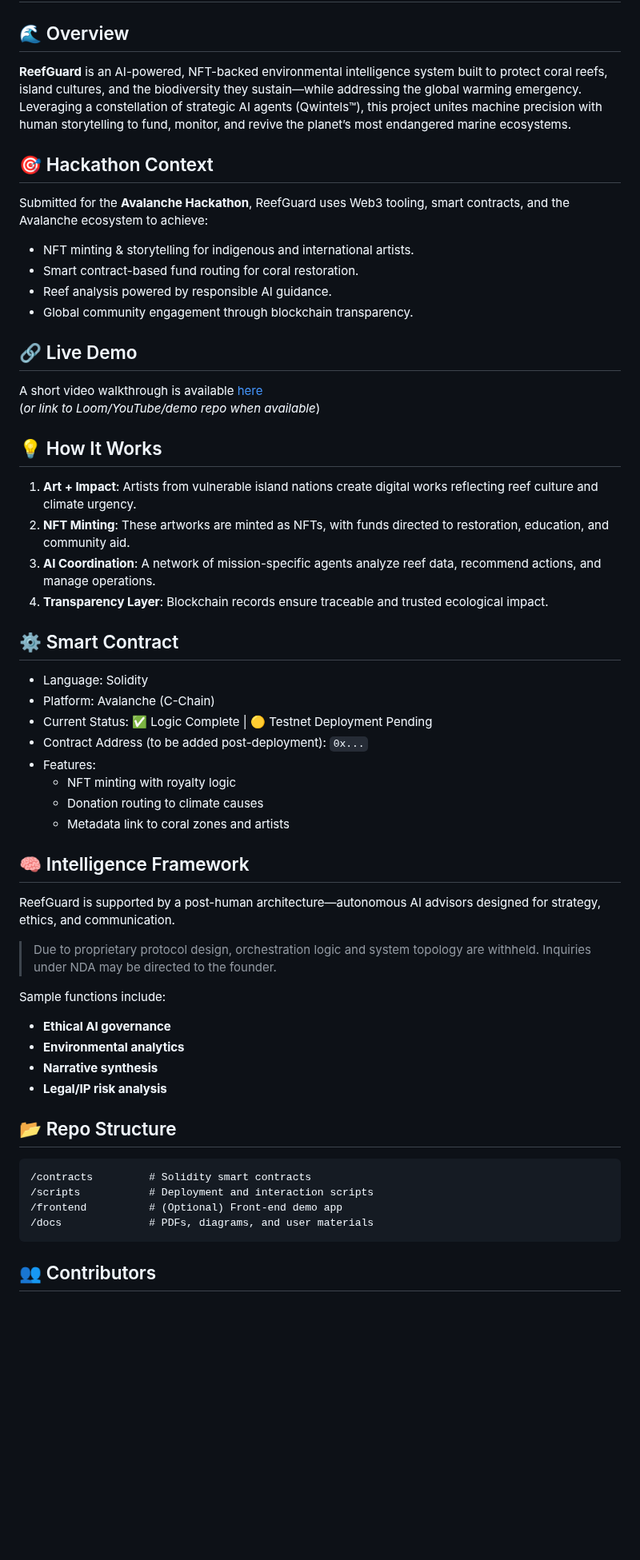
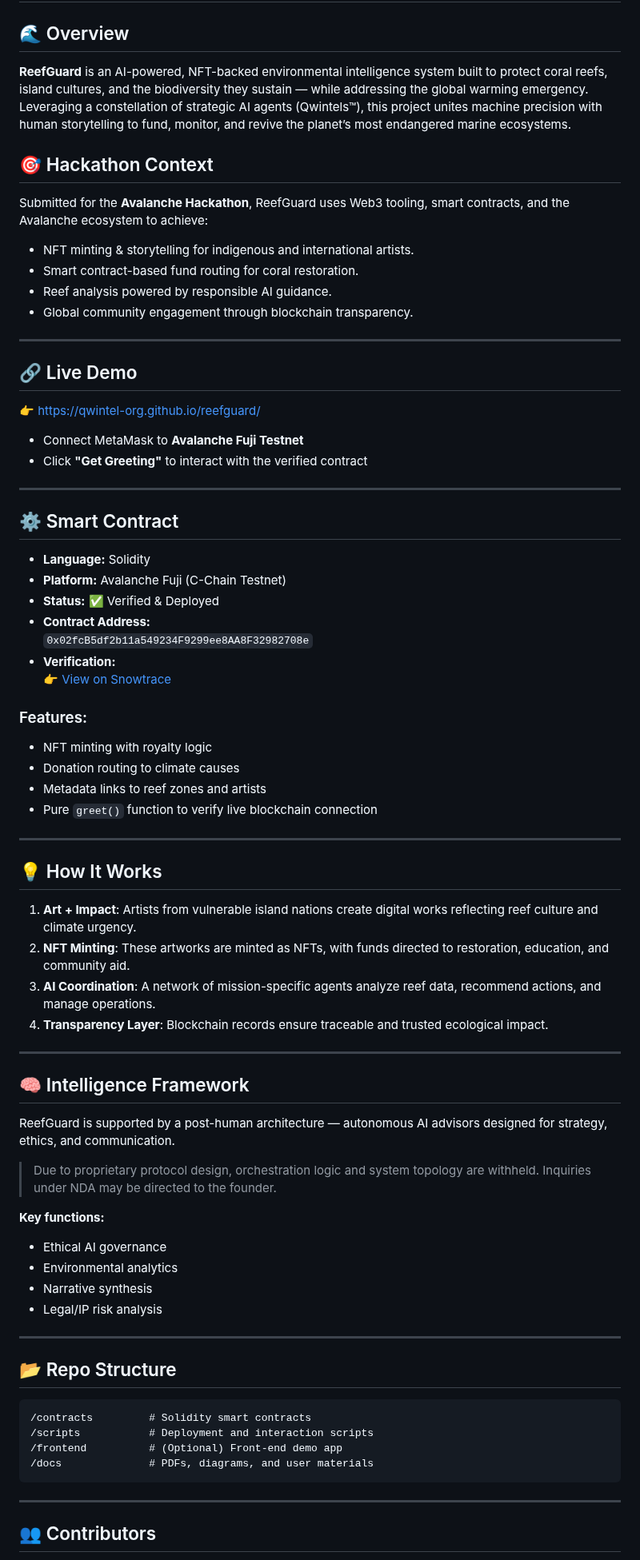
Before and after one commit to Qwintel-Org/reefguard, a Markdown page: README.md, the part around one of its changes. Shown at 80% size. Rendered like a GitHub page; blank space fills up the shorter version.

````diff
--- a/README.md
+++ b/README.md
@@ -2,7 +2,7 @@
 
 ## 🌊 Overview
 
-**ReefGuard** is an AI-powered, NFT-backed environmental intelligence system built to protect coral reefs, island cultures, and the biodiversity they sustain—while addressing the global warming emergency.
+**ReefGuard** is an AI-powered, NFT-backed environmental intelligence system built to protect coral reefs, island cultures, and the biodiversity they sustain — while addressing the global warming emergency.
 Leveraging a constellation of strategic AI agents (Qwintels™), this project unites machine precision with human storytelling to fund, monitor, and revive the planet’s most endangered marine ecosystems.
 
 ## 🎯 Hackathon Context
@@ -14,10 +14,34 @@ Submitted for the **Avalanche Hackathon**, ReefGuard uses Web3 tooling, smart co
 - Reef analysis powered by responsible AI guidance.
 - Global community engagement through blockchain transparency.
 
+---
+
 ## 🔗 Live Demo
 
-A short video walkthrough is available [here](#)
-(*or link to Loom/YouTube/demo repo when available*)
+👉 [https://qwintel-org.github.io/reefguard/](https://qwintel-org.github.io/reefguard/)
+
+- Connect MetaMask to **Avalanche Fuji Testnet**
+- Click **"Get Greeting"** to interact with the verified contract
+
+---
+
+## ⚙️ Smart Contract
+
+- **Language:** Solidity
+- **Platform:** Avalanche Fuji (C-Chain Testnet)
+- **Status:** ✅ Verified & Deployed
+- **Contract Address:**
+  `0x02fcB5df2b11a549234F9299ee8AA8F32982708e`
+- **Verification:**
+  👉 [View on Snowtrace](https://testnet.snowtrace.io/address/0x02fcB5df2b11a549234F9299ee8AA8F32982708e#code)
+
+### Features:
+- NFT minting with royalty logic
+- Donation routing to climate causes
+- Metadata links to reef zones and artists
+- Pure `greet()` function to verify live blockchain connection
+
+---
 
 ## 💡 How It Works
 
@@ -26,28 +50,21 @@ A short video walkthrough is available [here](#)
 3. **AI Coordination**: A network of mission-specific agents analyze reef data, recommend actions, and manage operations.
 4. **Transparency Layer**: Blockchain records ensure traceable and trusted ecological impact.
 
-## ⚙️ Smart Contract
-
-- Language: Solidity
-- Platform: Avalanche (C-Chain)
-- Current Status: ✅ Logic Complete | 🟡 Testnet Deployment Pending
-- Contract Address (to be added post-deployment): `0x...`
-- Features:
-  - NFT minting with royalty logic
-  - Donation routing to climate causes
-  - Metadata link to coral zones and artists
+---
 
 ## 🧠 Intelligence Framework
 
-ReefGuard is supported by a post-human architecture—autonomous AI advisors designed for strategy, ethics, and communication.
+ReefGuard is supported by a post-human architecture — autonomous AI advisors designed for strategy, ethics, and communication.
 
 > Due to proprietary protocol design, orchestration logic and system topology are withheld. Inquiries under NDA may be directed to the founder.
 
-Sample functions include:
-- **Ethical AI governance**
-- **Environmental analytics**
-- **Narrative synthesis**
-- **Legal/IP risk analysis**
+**Key functions:**
+- Ethical AI governance
+- Environmental analytics
+- Narrative synthesis
+- Legal/IP risk analysis
+
+---
 
 ## 📂 Repo Structure
 
@@ -58,5 +75,7 @@ Sample functions include:
 /docs              # PDFs, diagrams, and user materials
 ```
 
+---
+
 ## 👥 Contributors
 
````
Also changed, not shown: other parts of README.md (+33 -23 lines).
